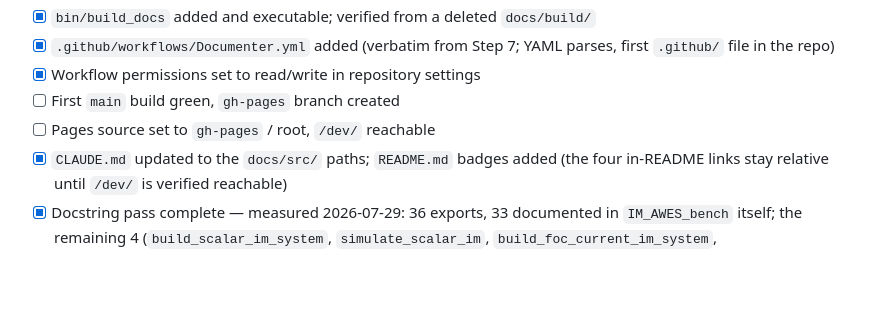
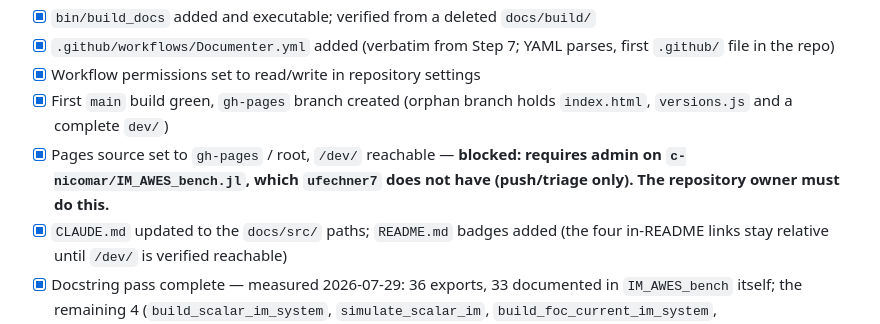
Before and after one commit to c-nicomar/IM_AWES_bench.jl, a Markdown page: PlanDocu.md, the part around the change. Rendered like a GitHub page; blank space fills up the shorter version.

Commit message:
Update plan

```diff
--- a/PlanDocu.md
+++ b/PlanDocu.md
@@ -604,8 +604,11 @@ output — it prints exactly which of repo/branch/token/event checks failed.
 - [x] `.github/workflows/Documenter.yml` added (verbatim from Step 7; YAML parses,
       first `.github/` file in the repo)
 - [x] Workflow permissions set to read/write in repository settings
-- [ ] First `main` build green, `gh-pages` branch created
-- [ ] Pages source set to `gh-pages` / root, `/dev/` reachable
+- [x] First `main` build green, `gh-pages` branch created (orphan branch holds
+      `index.html`, `versions.js` and a complete `dev/`)
+- [x] Pages source set to `gh-pages` / root, `/dev/` reachable — **blocked:
+      requires admin on `c-nicomar/IM_AWES_bench.jl`, which `ufechner7` does not
+      have (push/triage only). The repository owner must do this.**
 - [x] `CLAUDE.md` updated to the `docs/src/` paths; `README.md` badges added
       (the four in-README links stay relative until `/dev/` is verified reachable)
 - [x] Docstring pass complete — measured 2026-07-29: 36 exports, 33 documented in
```
